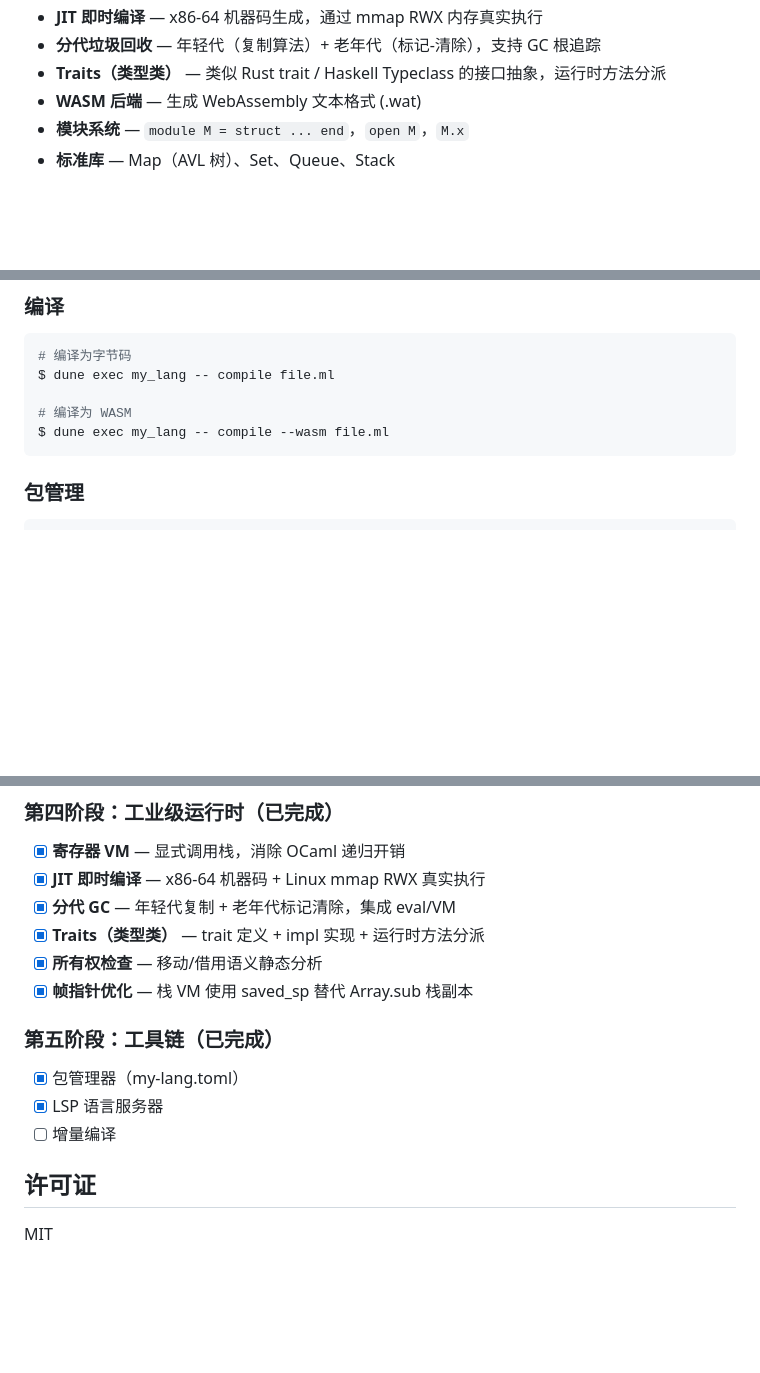
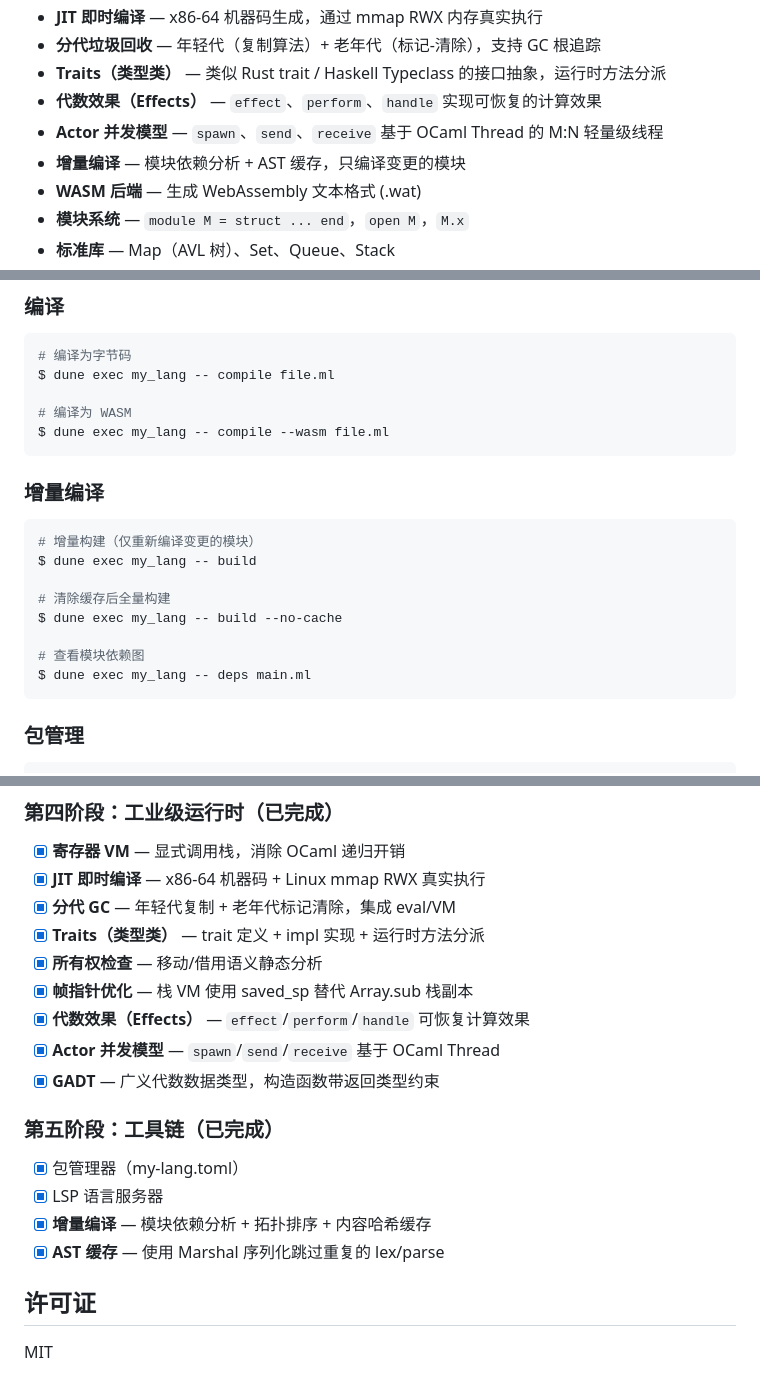
Before and after one commit to quqiufeng/my-lang, a Markdown page: README.md, 3 parts joined by grey strips. Drawn GitHub-style; blank space fills up the shorter version.

````diff
--- a/README.md
+++ b/README.md
@@ -44,6 +46,9 @@ dune test
 - **JIT 即时编译** — x86-64 机器码生成，通过 mmap RWX 内存真实执行
 - **分代垃圾回收** — 年轻代（复制算法）+ 老年代（标记-清除），支持 GC 根追踪
 - **Traits（类型类）** — 类似 Rust trait / Haskell Typeclass 的接口抽象，运行时方法分派
+- **代数效果（Effects）** — `effect`、`perform`、`handle` 实现可恢复的计算效果
+- **Actor 并发模型** — `spawn`、`send`、`receive` 基于 OCaml Thread 的 M:N 轻量级线程
+- **增量编译** — 模块依赖分析 + AST 缓存，只编译变更的模块
 - **WASM 后端** — 生成 WebAssembly 文本格式 (.wat)
 - **模块系统** — `module M = struct ... end`，`open M`，`M.x`
 - **标准库** — Map（AVL 树）、Set、Queue、Stack
@@ -112,6 +120,18 @@ $ dune exec my_lang -- compile file.ml
 
 # 编译为 WASM
 $ dune exec my_lang -- compile --wasm file.ml
+```
+
+### 增量编译
+```bash
+# 增量构建（仅重新编译变更的模块）
+$ dune exec my_lang -- build
+
+# 清除缓存后全量构建
+$ dune exec my_lang -- build --no-cache
+
+# 查看模块依赖图
+$ dune exec my_lang -- deps main.ml
 ```
 
 ### 包管理
@@ -343,11 +407,15 @@ OCaml 的**代数数据类型**和**模式匹配**让编译器实现变得异常
 - [x] **Traits（类型类）** — trait 定义 + impl 实现 + 运行时方法分派
 - [x] **所有权检查** — 移动/借用语义静态分析
 - [x] **帧指针优化** — 栈 VM 使用 saved_sp 替代 Array.sub 栈副本
+- [x] **代数效果（Effects）** — `effect`/`perform`/`handle` 可恢复计算效果
+- [x] **Actor 并发模型** — `spawn`/`send`/`receive` 基于 OCaml Thread
+- [x] **GADT** — 广义代数数据类型，构造函数带返回类型约束
 
 ### 第五阶段：工具链（已完成）
 - [x] 包管理器（my-lang.toml）
 - [x] LSP 语言服务器
-- [ ] 增量编译
+- [x] **增量编译** — 模块依赖分析 + 拓扑排序 + 内容哈希缓存
+- [x] **AST 缓存** — 使用 Marshal 序列化跳过重复的 lex/parse
 
 ## 许可证
 
````
Also changed, not shown: other parts of README.md (+53 -4 lines), docs/ROADMAP.md (+31 -20 lines).
